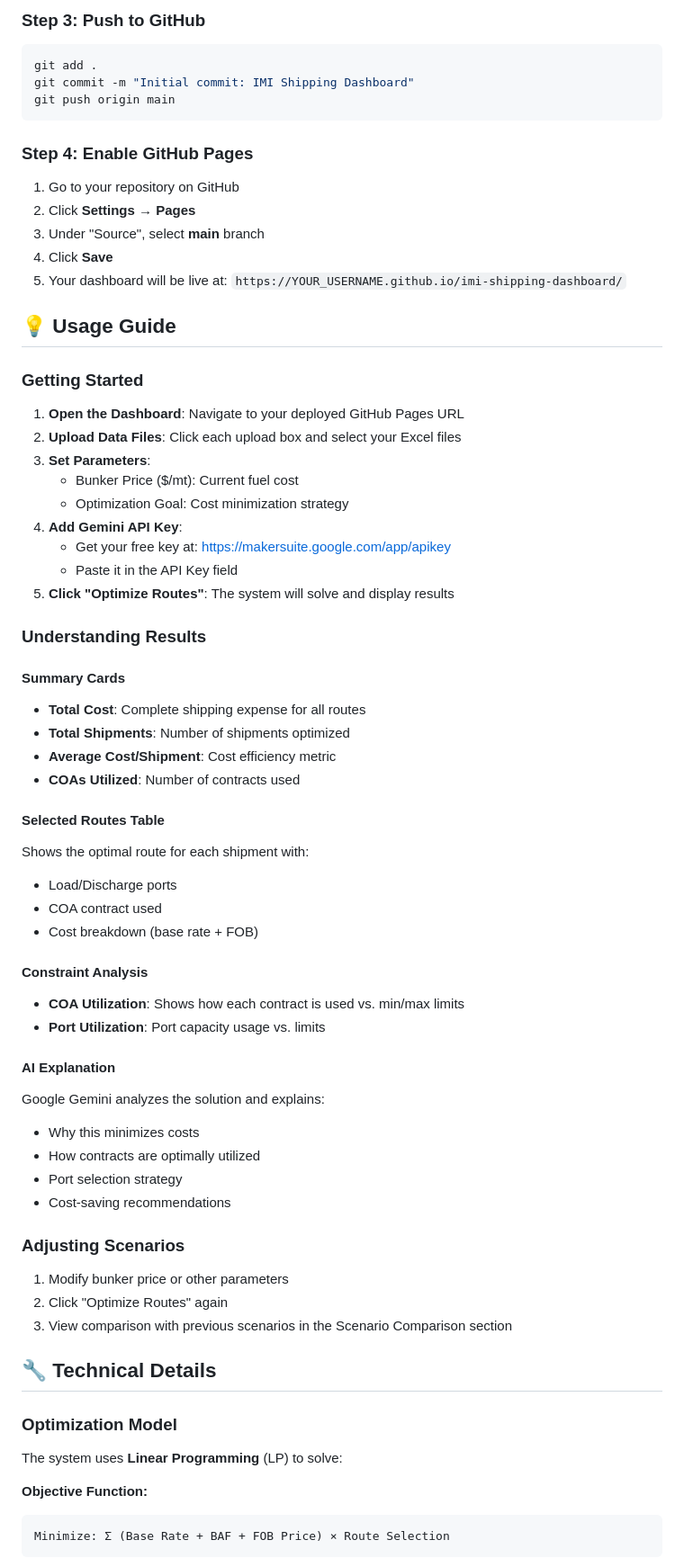
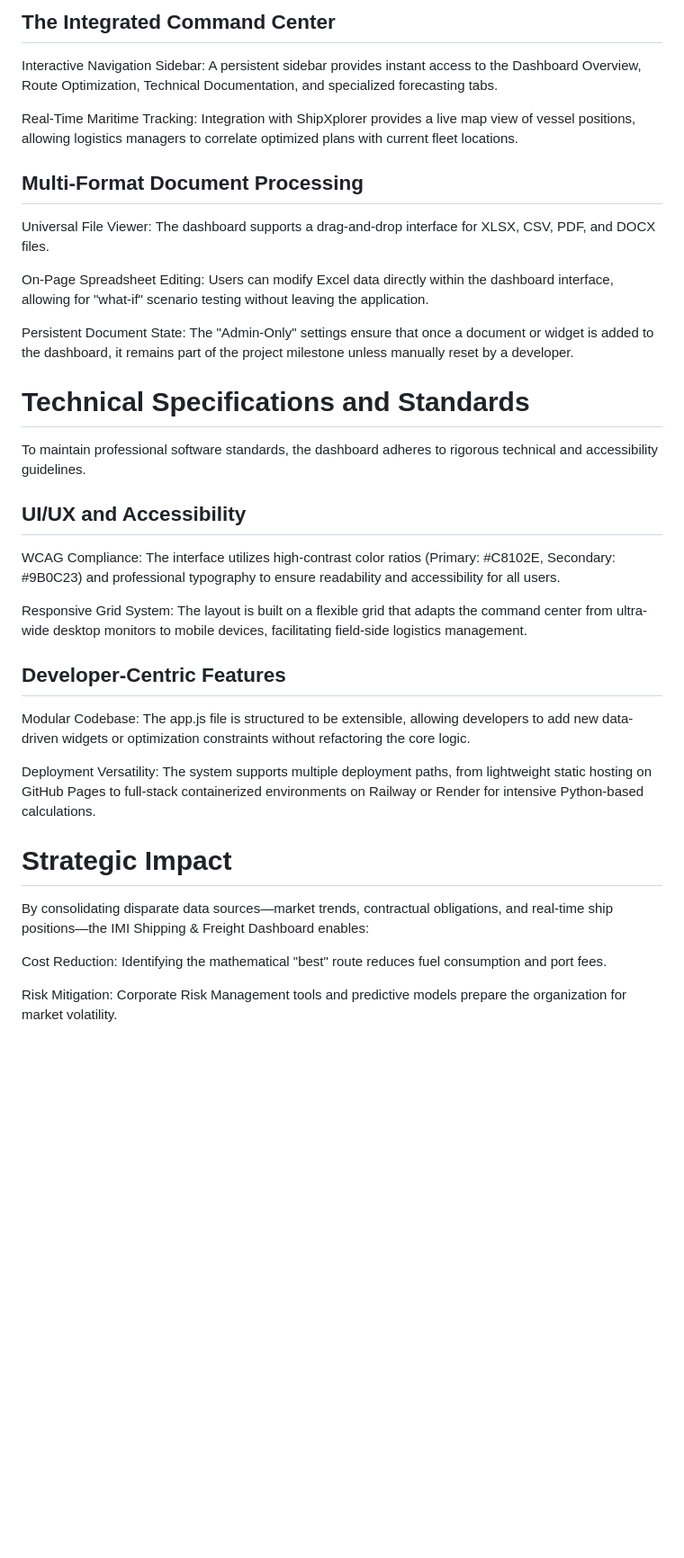
Before and after one commit to mcartaofficial/IMI-logistics-dashboard, a Markdown page: README.md, the part around one of its changes. Shown at 90% size. GitHub-like rendering; blank space fills up the shorter version.

````diff
--- a/README.md
+++ b/README.md
@@ -76,73 +42,33 @@ Copy all files from this project into your repository:
 
-### Step 3: Push to GitHub
+## The Integrated Command Center
+Interactive Navigation Sidebar: A persistent sidebar provides instant access to the Dashboard Overview, Route Optimization, Technical Documentation, and specialized forecasting tabs.
 
-```bash
-git add .
-git commit -m "Initial commit: IMI Shipping Dashboard"
-git push origin main
-```
+Real-Time Maritime Tracking: Integration with ShipXplorer provides a live map view of vessel positions, allowing logistics managers to correlate optimized plans with current fleet locations.
 
-### Step 4: Enable GitHub Pages
+## Multi-Format Document Processing
+Universal File Viewer: The dashboard supports a drag-and-drop interface for XLSX, CSV, PDF, and DOCX files.
 
-1. Go to your repository on GitHub
-2. Click **Settings** → **Pages**
-3. Under "Source", select **main** branch
-4. Click **Save**
-5. Your dashboard will be live at: `https://YOUR_USERNAME.github.io/imi-shipping-dashboard/`
+On-Page Spreadsheet Editing: Users can modify Excel data directly within the dashboard interface, allowing for "what-if" scenario testing without leaving the application.
 
-## 💡 Usage Guide
+Persistent Document State: The "Admin-Only" settings ensure that once a document or widget is added to the dashboard, it remains part of the project milestone unless manually reset by a developer.
 
-### Getting Started
+# Technical Specifications and Standards
+To maintain professional software standards, the dashboard adheres to rigorous technical and accessibility guidelines.
 
-1. **Open the Dashboard**: Navigate to your deployed GitHub Pages URL
-2. **Upload Data Files**: Click each upload box and select your Excel files
-3. **Set Parameters**:
-   - Bunker Price ($/mt): Current fuel cost
-   - Optimization Goal: Cost minimization strategy
-4. **Add Gemini API Key**:
-   - Get your free key at: https://makersuite.google.com/app/apikey
-   - Paste it in the API Key field
-5. **Click "Optimize Routes"**: The system will solve and display results
+## UI/UX and Accessibility
+WCAG Compliance: The interface utilizes high-contrast color ratios (Primary: #C8102E, Secondary: #9B0C23) and professional typography to ensure readability and accessibility for all users.
 
-### Understanding Results
+Responsive Grid System: The layout is built on a flexible grid that adapts the command center from ultra-wide desktop monitors to mobile devices, facilitating field-side logistics management.
 
-#### Summary Cards
-- **Total Cost**: Complete shipping expense for all routes
-- **Total Shipments**: Number of shipments optimized
-- **Average Cost/Shipment**: Cost efficiency metric
-- **COAs Utilized**: Number of contracts used
+## Developer-Centric Features
+Modular Codebase: The app.js file is structured to be extensible, allowing developers to add new data-driven widgets or optimization constraints without refactoring the core logic.
 
-#### Selected Routes Table
-Shows the optimal route for each shipment with:
-- Load/Discharge ports
-- COA contract used
-- Cost breakdown (base rate + FOB)
+Deployment Versatility: The system supports multiple deployment paths, from lightweight static hosting on GitHub Pages to full-stack containerized environments on Railway or Render for intensive Python-based calculations.
 
-#### Constraint Analysis
-- **COA Utilization**: Shows how each contract is used vs. min/max limits
-- **Port Utilization**: Port capacity usage vs. limits
+# Strategic Impact
+By consolidating disparate data sources—market trends, contractual obligations, and real-time ship positions—the IMI Shipping & Freight Dashboard enables:
 
-#### AI Explanation
-Google Gemini analyzes the solution and explains:
-- Why this minimizes costs
-- How contracts are optimally utilized
-- Port selection strategy
-- Cost-saving recommendations
+Cost Reduction: Identifying the mathematical "best" route reduces fuel consumption and port fees.
 
-### Adjusting Scenarios
+Risk Mitigation: Corporate Risk Management tools and predictive models prepare the organization for market volatility.
 
-1. Modify bunker price or other parameters
-2. Click "Optimize Routes" again
-3. View comparison with previous scenarios in the Scenario Comparison section
-
-## 🔧 Technical Details
-
-### Optimization Model
-
-The system uses **Linear Programming** (LP) to solve:
-
-**Objective Function:**
-```
-Minimize: Σ (Base Rate + BAF + FOB Price) × Route Selection
-```
-
````
Also changed, not shown: other parts of README.md (+26 -143 lines).
